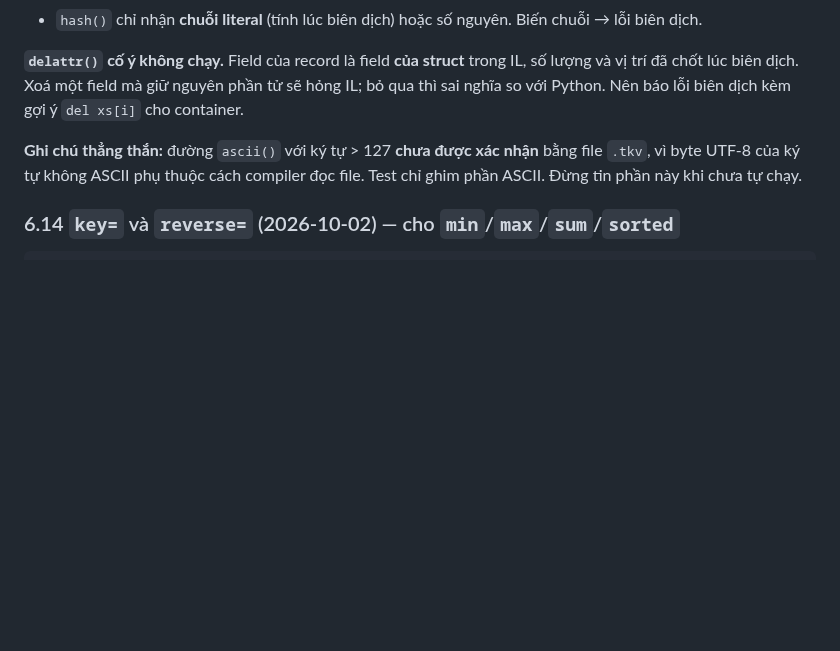
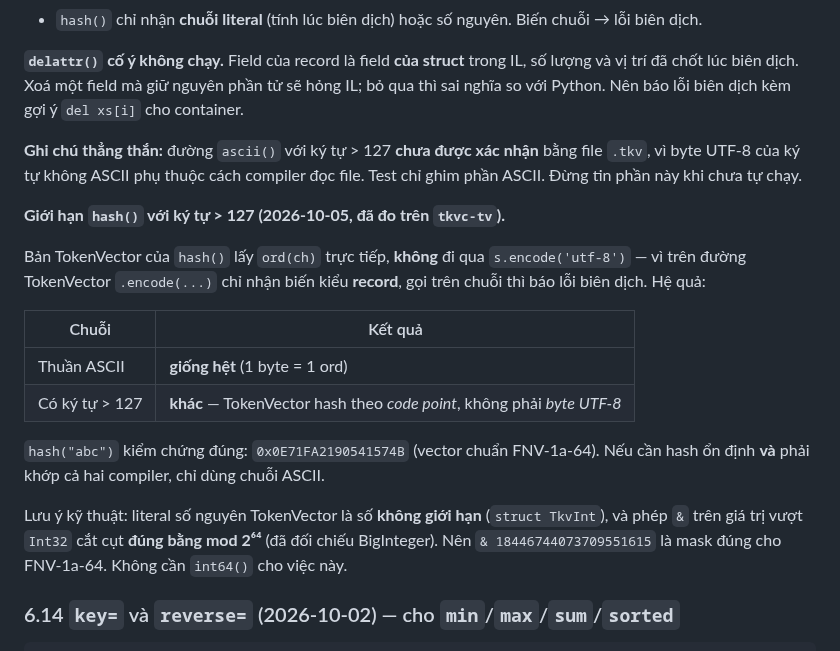
Before and after one commit to nguyenhungtran18/TokenVector, a Markdown page: docs/REFERENCE.md, the part around the change. Drawn GitHub-style; blank space fills up the shorter version.

Commit message:
REFERENCE: ghi gioi han hash() voi ky tu > 127 va co che mod 2^64
hash() tren duong TokenVector lay ord(ch) truc tiep, KHONG qua
s.encode('utf-8') - vi .encode(...) o duong TokenVector chi nhan bien kieu
RECORD, goi tren chuoi ra loi bien dich.

Hieu luc do:
- chuoi thuan ASCII: ket qua Y HET (1 byte = 1 ord)
- chuoi co ky tu > 127: KHAC - TokenVector hash theo CODE POINT, khong
  phai byte UTF-8

hash("abc") = 0x0E71FA2190541574B, vector chuan FNV-1a-64, kiem chung tren
tkvc-tv. Dung chuoi ASCII neu can hash khop ca hai compiler.

Ghi them ky thuat: literal so nguyen la so KHUONG (TkvInt) va & tren gia tri
vuot Int32 cat cut DUNG bang mod 2^64 (da doi chieu BigInteger), nen
& 18446744073709551615 la mask dung cho FNV-1a-64 - khong can int64().

gen_builtin_ref --check: van xanh (234/234).

````diff
--- a/docs/REFERENCE.md
+++ b/docs/REFERENCE.md
@@ -1063,6 +1063,25 @@ for v in xs:        # tương đương iter()
 
 **Ghi chú thẳng thắn:** đường `ascii()` với ký tự > 127 **chưa được xác nhận** bằng file `.tkv`, vì byte UTF-8 của ký tự không ASCII phụ thuộc cách compiler đọc file. Test chỉ ghim phần ASCII. Đừng tin phần này khi chưa tự chạy.
 
+**Giới hạn `hash()` với ký tự > 127 (2026-10-05, đã đo trên `tkvc-tv`).**
+
+Bản TokenVector của `hash()` lấy `ord(ch)` trực tiếp, **không** đi qua
+`s.encode('utf-8')` — vì trên đường TokenVector `.encode(...)` chỉ nhận biến
+kiểu **record**, gọi trên chuỗi thì báo lỗi biên dịch. Hệ quả:
+
+| Chuỗi | Kết quả |
+|---|---|
+| Thuần ASCII | **giống hệt** (1 byte = 1 ord) |
+| Có ký tự > 127 | **khác** — TokenVector hash theo *code point*, không phải *byte UTF-8* |
+
+`hash("abc")` kiểm chứng đúng: `0x0E71FA2190541574B` (vector chuẩn FNV-1a-64).
+Nếu cần hash ổn định **và** phải khớp cả hai compiler, chỉ dùng chuỗi ASCII.
+
+Lưu ý kỹ thuật: literal số nguyên TokenVector là số **không giới hạn**
+(`struct TkvInt`), và phép `&` trên giá trị vượt `Int32` cắt cụt **đúng bằng
+mod 2⁶⁴** (đã đối chiếu BigInteger). Nên `& 18446744073709551615` là mask
+đúng cho FNV-1a-64. Không cần `int64()` cho việc này.
+
 ### 6.14 `key=` và `reverse=` (2026-10-02) — cho `min`/`max`/`sum`/`sorted`
 
 ```tokenvector
````
